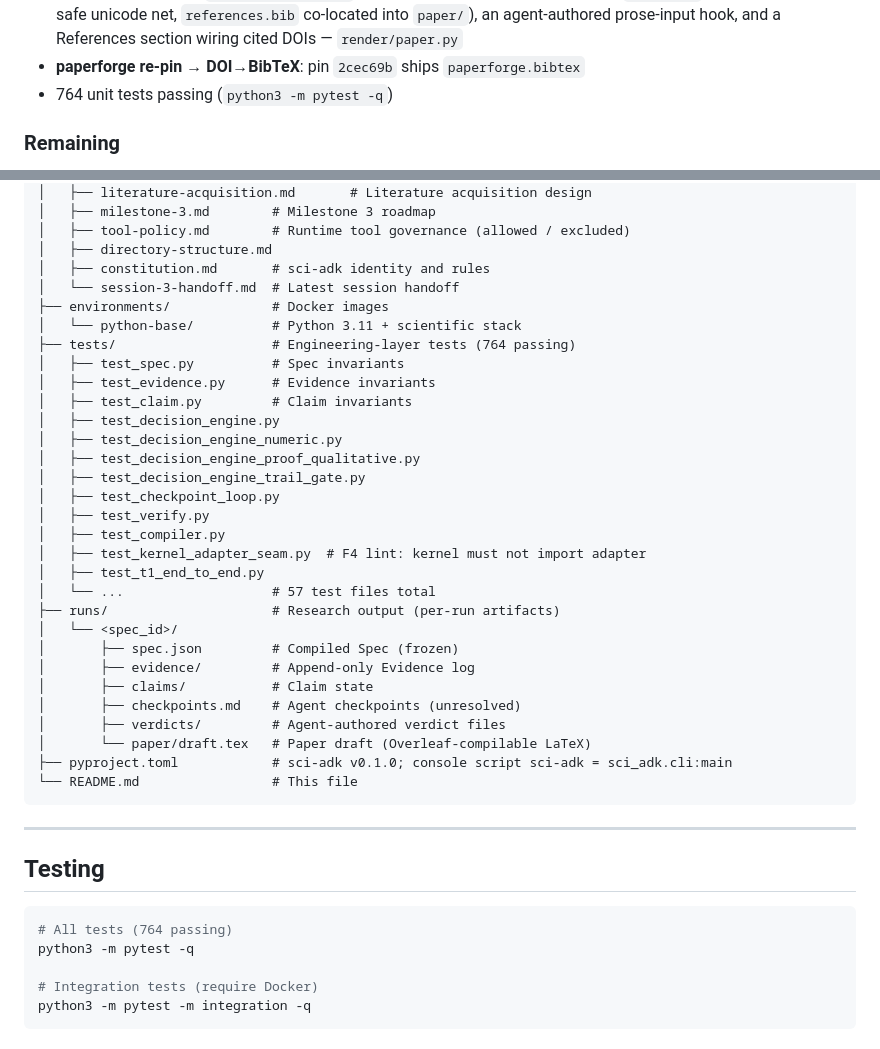
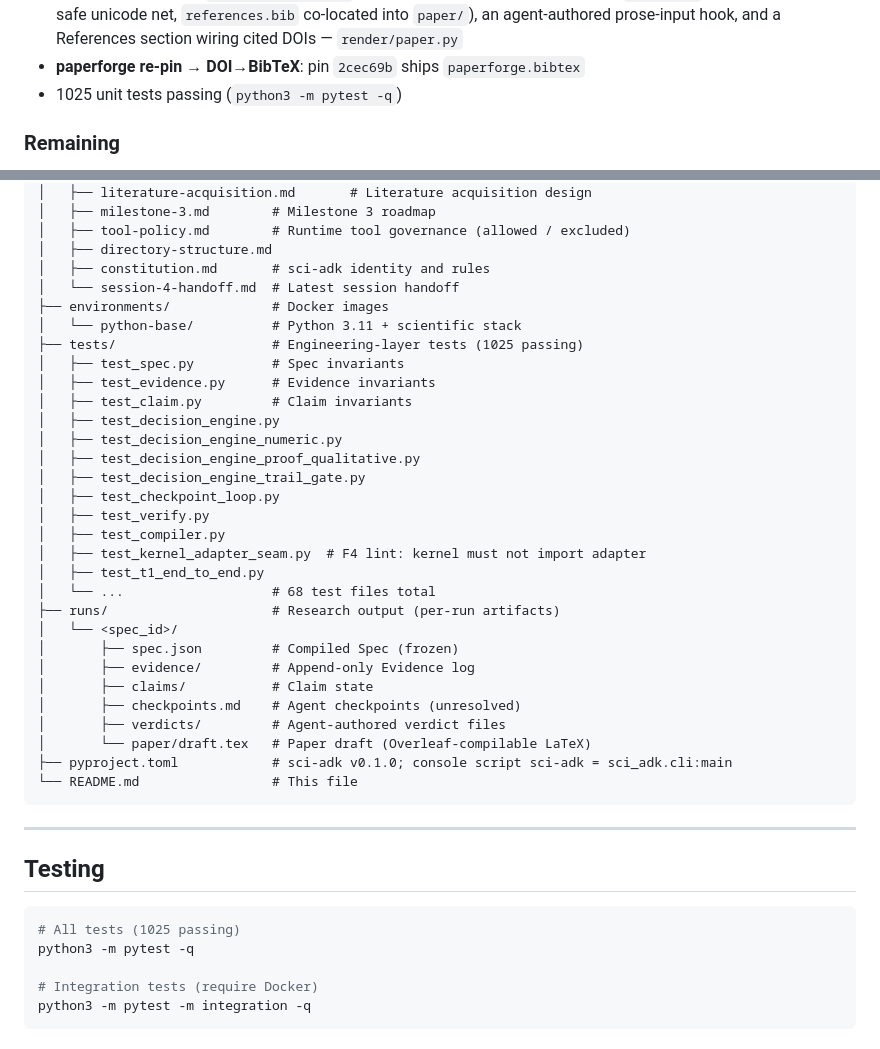
Before and after one commit to ccy5123/sci-adk, a Markdown page: README.md, 2 parts joined by grey strips. GitHub-like rendering.

Commit message:
docs(readme): refresh stale current-state facts (test count, file count, latest handoff)
README still cited session-3-era numbers. Update to measured current values:
764 -> 1025 unit tests (3 spots), 57 -> 68 test files, and the "latest session
handoff" pointer session-3 -> session-4.

🗿 MoAI <email@mo.ai.kr>

````diff
--- a/README.md
+++ b/README.md
@@ -199,7 +199,7 @@ kernel** — it adds delegation and early checks, never a new verdict path. See
 - **Literature triggers — novelty + contested**: contested = recording-only; **novelty is a 1st-class revisable Claim `claim-novelty-<hyp>` derived by rule (B-replace)** — SUPPORTED iff a recorded `found_nothing` prior-art search; NON-HALT compile-time checkpoint; `sci-adk novelty`/`sci-adk contested` CLI verbs; `verify` re-derives the novelty claim
 - **LaTeX paper output**: `render_paper_latex` emits a tex-only, Overleaf-compilable `draft.tex` (no-dep pdflatex-safe unicode net, `references.bib` co-located into `paper/`), an agent-authored prose-input hook, and a References section wiring cited DOIs — `render/paper.py`
 - **paperforge re-pin → DOI→BibTeX**: pin `2cec69b` ships `paperforge.bibtex`
-- 764 unit tests passing (`python3 -m pytest -q`)
+- 1025 unit tests passing (`python3 -m pytest -q`)
 
 ### Remaining
 
@@ -263,10 +263,10 @@ sci-adk/
 │   ├── tool-policy.md        # Runtime tool governance (allowed / excluded)
 │   ├── directory-structure.md
 │   ├── constitution.md       # sci-adk identity and rules
-│   └── session-3-handoff.md  # Latest session handoff
+│   └── session-4-handoff.md  # Latest session handoff
 ├── environments/             # Docker images
 │   └── python-base/          # Python 3.11 + scientific stack
-├── tests/                    # Engineering-layer tests (764 passing)
+├── tests/                    # Engineering-layer tests (1025 passing)
 │   ├── test_spec.py          # Spec invariants
 │   ├── test_evidence.py      # Evidence invariants
 │   ├── test_claim.py         # Claim invariants
@@ -279,7 +279,7 @@ sci-adk/
 │   ├── test_compiler.py
 │   ├── test_kernel_adapter_seam.py  # F4 lint: kernel must not import adapter
 │   ├── test_t1_end_to_end.py
-│   └── ...                   # 57 test files total
+│   └── ...                   # 68 test files total
 ├── runs/                     # Research output (per-run artifacts)
 │   └── <spec_id>/
 │       ├── spec.json         # Compiled Spec (frozen)
@@ -297,7 +297,7 @@ sci-adk/
 ## Testing
 
 ```bash
-# All tests (764 passing)
+# All tests (1025 passing)
 python3 -m pytest -q
 
 # Integration tests (require Docker)
````
